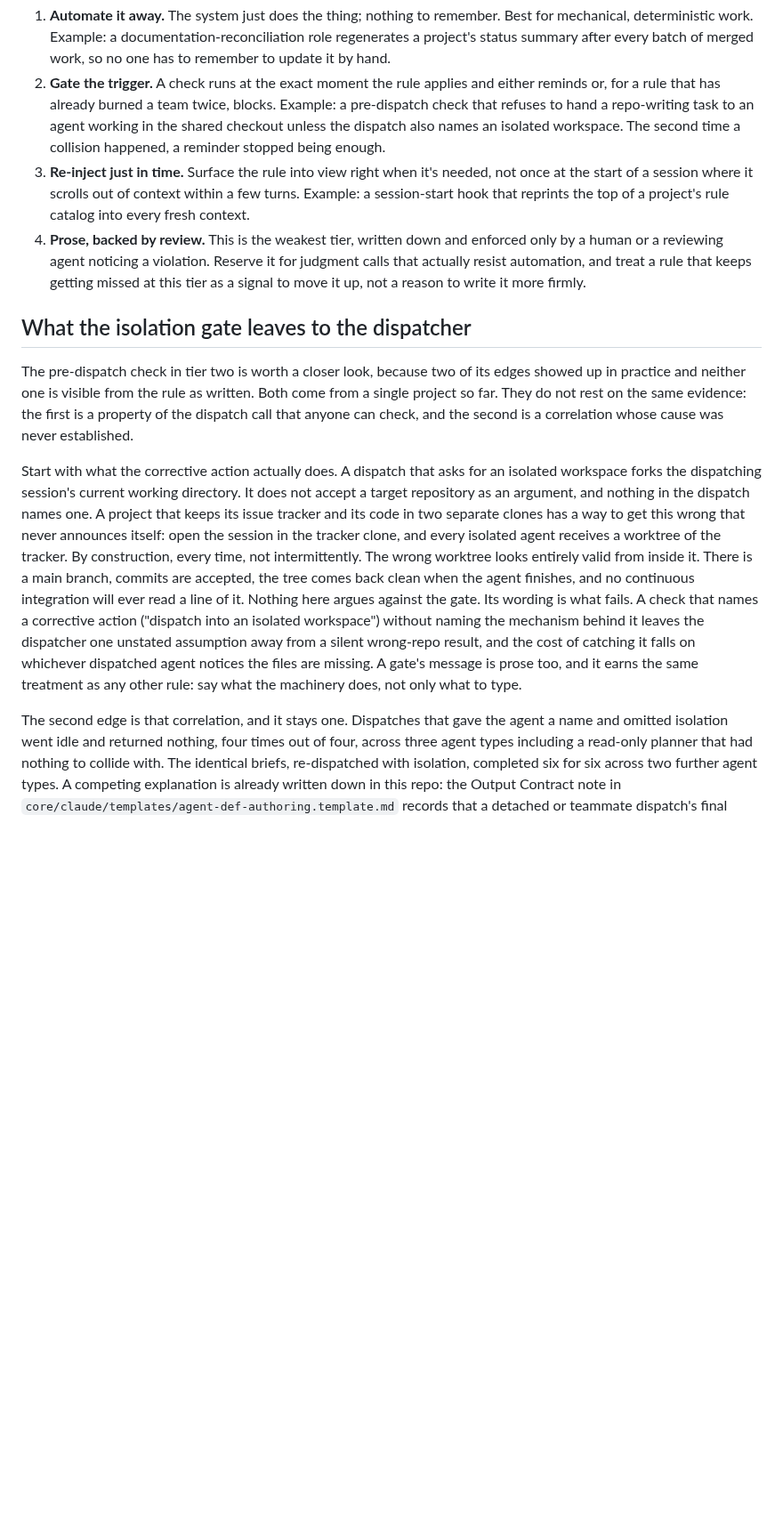
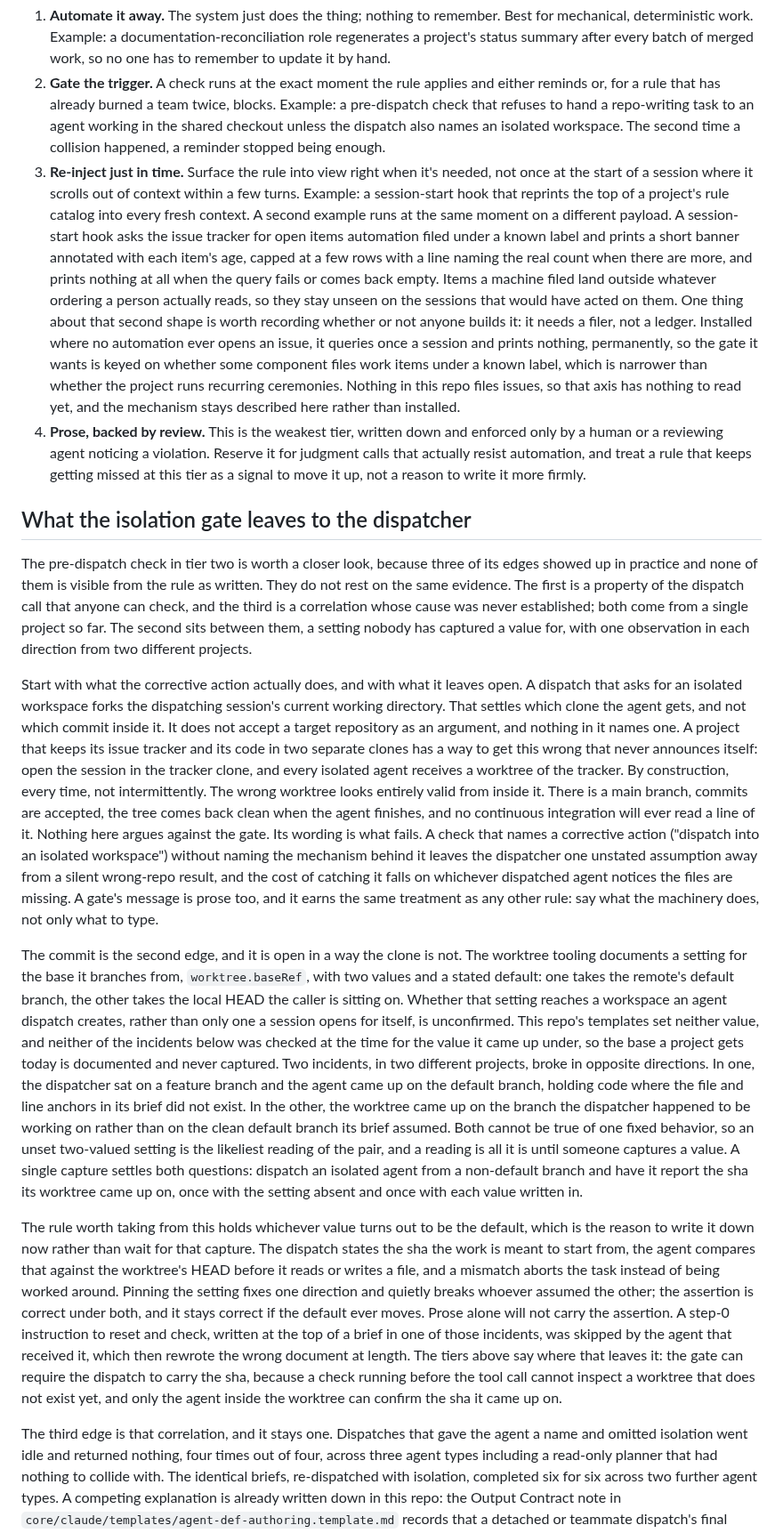
Before and after one commit to Cringely/agent-harness-core, a Markdown page: patterns/forcing-functions.md, the part around the change. Shown at 89% size. GitHub-like rendering; blank space fills up the shorter version.

Commit message:
docs(patterns): a second tier-3 example, and stop overstating the worktree evidence
Two corrections to forcing-functions.md.

The tier-3 section gains a second worked example, plus the finding #13 asked to
be recorded whichever way that issue goes: the mechanism it describes needs a
component that files issues, and core has none, so the gating axis that port
would need does not exist yet. Recorded generically, with no count or cap read
off a file in another repo, per CONTRIBUTING.md:41.

The worktree passage named the working-directory fork and omitted
worktree.baseRef entirely, and review found it restated one of the two recorded
incidents in a form that neither documented value of that setting can produce.
That is a claim the evidence does not support, sitting in the section whose
whole subject is calibrating claims to evidence. The rule is now stated
direction-agnostically: assert the landed sha in-band and abort on mismatch,
which is correct whichever value governs.

Deliberately not stated: whether the installed default is head or fresh. Nobody
has captured it, the two recorded incidents each broke on the value the other
one wants, and it is the operator's call. The passage says the value is
unconfirmed and names the single dispatch that would settle it.

patterns/ is never copied by the installer, so neither edit reaches any
project and a wrong one costs one git rm. That asymmetry is why these could
land while the promotion questions around them stay open.

Refs #13, #36.

```diff
--- a/patterns/forcing-functions.md
+++ b/patterns/forcing-functions.md
@@ -24,7 +24,18 @@ closer to code rather than write it more emphatically.
    stopped being enough.
 3. **Re-inject just in time.** Surface the rule into view right when it's needed, not once at the
    start of a session where it scrolls out of context within a few turns. Example: a session-start
-   hook that reprints the top of a project's rule catalog into every fresh context.
+   hook that reprints the top of a project's rule catalog into every fresh context. A second example
+   runs at the same moment on a different payload. A session-start hook asks the issue tracker for
+   open items automation filed under a known label and prints a short banner annotated with each
+   item's age, capped at a few rows with a line naming the real count when there are more, and
+   prints nothing at all when the query fails or comes back empty. Items a machine filed land
+   outside whatever ordering a person actually reads, so they stay unseen on the sessions that would
+   have acted on them. One thing about that second shape is worth recording whether or not anyone
+   builds it: it needs a filer, not a ledger. Installed where no automation ever opens an issue, it
+   queries once a session and prints nothing, permanently, so the gate it wants is keyed on whether
+   some component files work items under a known label, which is narrower than whether the project
+   runs recurring ceremonies. Nothing in this repo files issues, so that axis has nothing to read
+   yet, and the mechanism stays described here rather than installed.
 4. **Prose, backed by review.** This is the weakest tier, written down and enforced only by a
    human or a reviewing agent noticing a violation. Reserve it for judgment calls that actually
    resist automation, and treat a rule that keeps getting missed at this tier as a signal to move
@@ -32,14 +43,17 @@ closer to code rather than write it more emphatically.
 
 ## What the isolation gate leaves to the dispatcher
 
-The pre-dispatch check in tier two is worth a closer look, because two of its edges showed up in
-practice and neither one is visible from the rule as written. Both come from a single project so
-far. They do not rest on the same evidence: the first is a property of the dispatch call that anyone
-can check, and the second is a correlation whose cause was never established.
+The pre-dispatch check in tier two is worth a closer look, because three of its edges showed up in
+practice and none of them is visible from the rule as written. They do not rest on the same
+evidence. The first is a property of the dispatch call that anyone can check, and the third is a
+correlation whose cause was never established; both come from a single project so far. The second
+sits between them, a setting nobody has captured a value for, with one observation in each direction
+from two different projects.
 
-Start with what the corrective action actually does. A dispatch that asks for an isolated workspace
-forks the dispatching session's current working directory. It does not accept a target repository as
-an argument, and nothing in the dispatch names one. A project that keeps its issue tracker and its
+Start with what the corrective action actually does, and with what it leaves open. A dispatch that
+asks for an isolated workspace forks the dispatching session's current working directory. That
+settles which clone the agent gets, and not which commit inside it. It does not accept a target
+repository as an argument, and nothing in it names one. A project that keeps its issue tracker and its
 code in two separate clones has a way to get this wrong that never announces itself: open the session
 in the tracker clone, and every isolated agent receives a worktree of the tracker. By construction,
 every time, not intermittently. The wrong worktree looks entirely valid from inside it. There is a
@@ -51,7 +65,35 @@ assumption away from a silent wrong-repo result, and the cost of catching it fal
 dispatched agent notices the files are missing. A gate's message is prose too, and it earns the same
 treatment as any other rule: say what the machinery does, not only what to type.
 
-The second edge is that correlation, and it stays one. Dispatches that gave the agent a name and
+The commit is the second edge, and it is open in a way the clone is not. The worktree tooling
+documents a setting for the base it branches from, `worktree.baseRef`, with two values and a stated
+default: one takes the remote's default branch, the other takes the local HEAD the caller is sitting
+on. Whether that setting reaches a workspace an agent dispatch creates, rather than only one a
+session opens for itself, is unconfirmed. This repo's templates set neither value, and neither of
+the incidents below was checked at the time for the value it came up under, so the base a project
+gets today is documented and never captured. Two incidents, in two different projects, broke in
+opposite directions. In one, the dispatcher sat on a feature branch and the agent came up on the
+default branch, holding code where the file and line anchors in its brief did not exist. In the
+other, the worktree came up on the branch the dispatcher happened to be working on rather than on
+the clean default branch its brief assumed. Both cannot be true of one fixed behavior, so an unset
+two-valued setting is the likeliest reading of the pair, and a reading is all it is until someone
+captures a value. A single capture settles both questions: dispatch an isolated agent from a
+non-default branch and have it report the sha its worktree came up on, once with the setting absent
+and once with each value written in.
+
+The rule worth taking from this holds whichever value turns out to be the default, which is the
+reason to write it down now rather than wait for that capture. The dispatch states the sha the work
+is meant to start from, the agent compares that against the worktree's HEAD before it reads or
+writes a file, and a mismatch aborts the task instead of being worked around. Pinning the setting
+fixes one direction and quietly breaks whoever assumed the other; the assertion is correct under
+both, and it stays correct if the default ever moves. Prose alone will not carry the assertion. A
+step-0 instruction to reset and check, written at the top of a brief in one of those incidents, was
+skipped by the agent that received it, which then rewrote the wrong document at length. The tiers
+above say where that leaves it: the gate can require the dispatch to carry the sha, because a check
+running before the tool call cannot inspect a worktree that does not exist yet, and only the agent
+inside the worktree can confirm the sha it came up on.
+
+The third edge is that correlation, and it stays one. Dispatches that gave the agent a name and
 omitted isolation went idle and returned nothing, four times out of four, across three agent types
 including a read-only planner that had nothing to collide with. The identical briefs, re-dispatched
 with isolation, completed six for six across two further agent types. A competing explanation is
```
